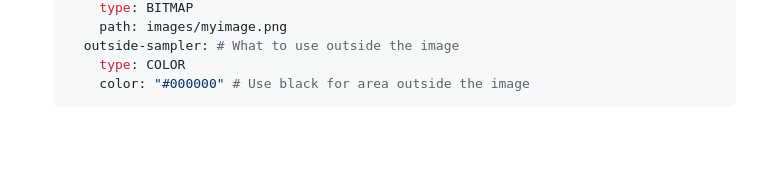
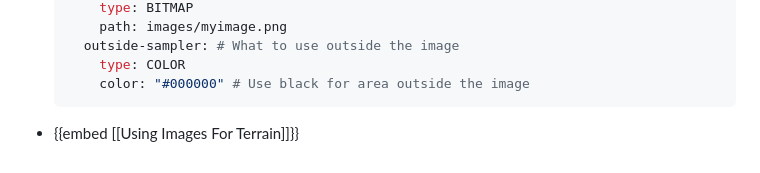
Before and after one commit to Astrashh/TerraConfigurationNotes, a Markdown page: pages/Working with images.md, the part around the change. GitHub-like rendering; blank space fills up the shorter version.

Commit message:
Add image terrain stuff to image page

````diff
--- a/pages/Working with images.md
+++ b/pages/Working with images.md
@@ -138,3 +138,4 @@
       type: COLOR
       color: "#000000" # Use black for area outside the image
   ```
+- {{embed [[Using Images For Terrain]]}}
````
Also changed, not shown: pages/Working With Terrain.md (+1 -1 lines).
